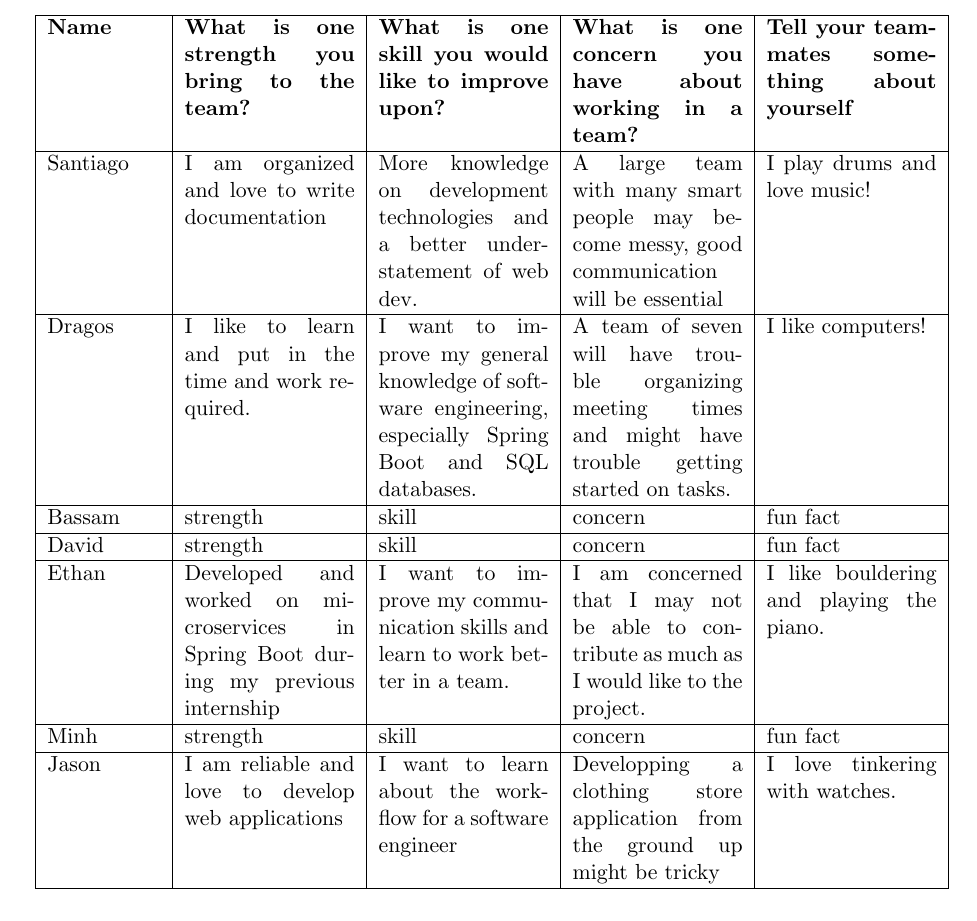
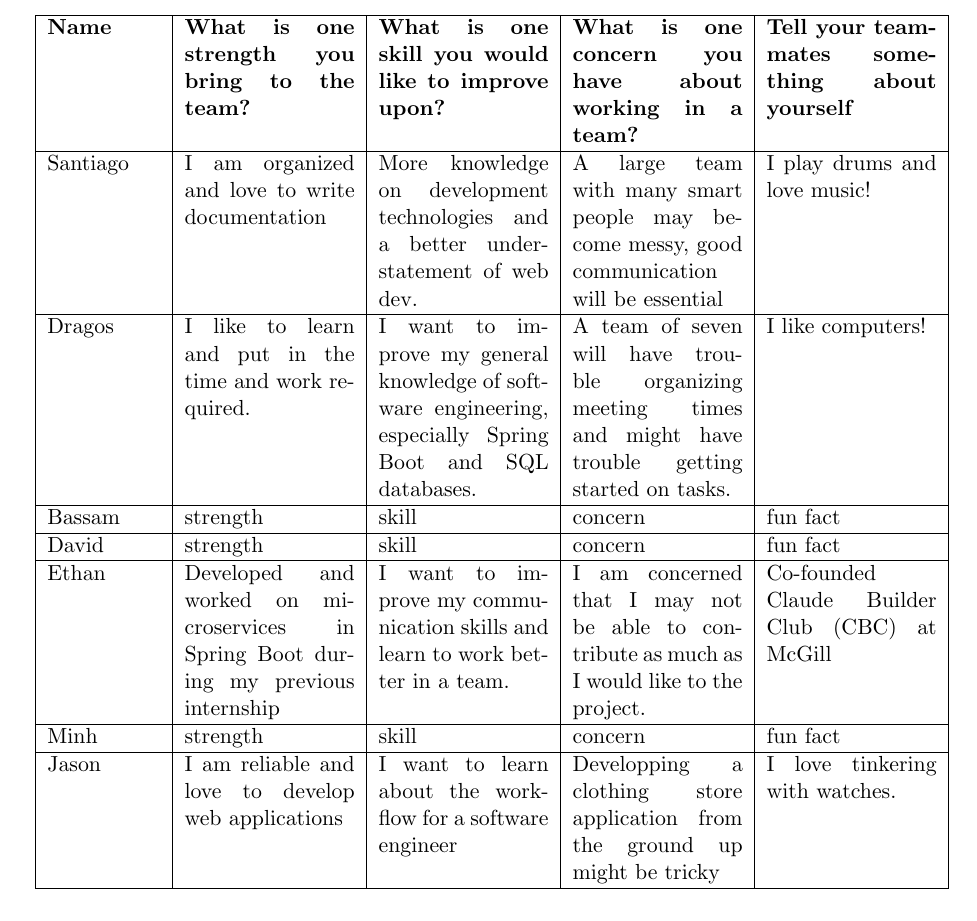
Before and after one commit to McGill-ECSE321-W26/ecse321-project-01, a LaTeX document (docs/team-contract.tex): part of page 2 of 5, cut so that both start at the same text. Compiled offline with pdfLaTeX.

Commit message:
Modify Ethan's fun fact in team contract
Updated Ethan's fun fact in the team contract.

```diff
--- a/docs/team-contract.tex
+++ b/docs/team-contract.tex
@@ -30,7 +30,7 @@ As a team, decide on how you will address the questions below. Write a brief des
         \hline
         David & strength & skill & concern & fun fact \\
         \hline
-        Ethan & Developed and worked on microservices in Spring Boot during my previous internship & I want to improve my communication skills and learn to work better in a team. & I am concerned that I may not be able to contribute as much as I would like to the project. & I like bouldering and playing the piano. \\
+        Ethan & Developed and worked on microservices in Spring Boot during my previous internship & I want to improve my communication skills and learn to work better in a team. & I am concerned that I may not be able to contribute as much as I would like to the project. & Co-founded Claude Builder Club (CBC) at McGill \\
         \hline
         Minh & strength & skill & concern & fun fact \\
         \hline
```
